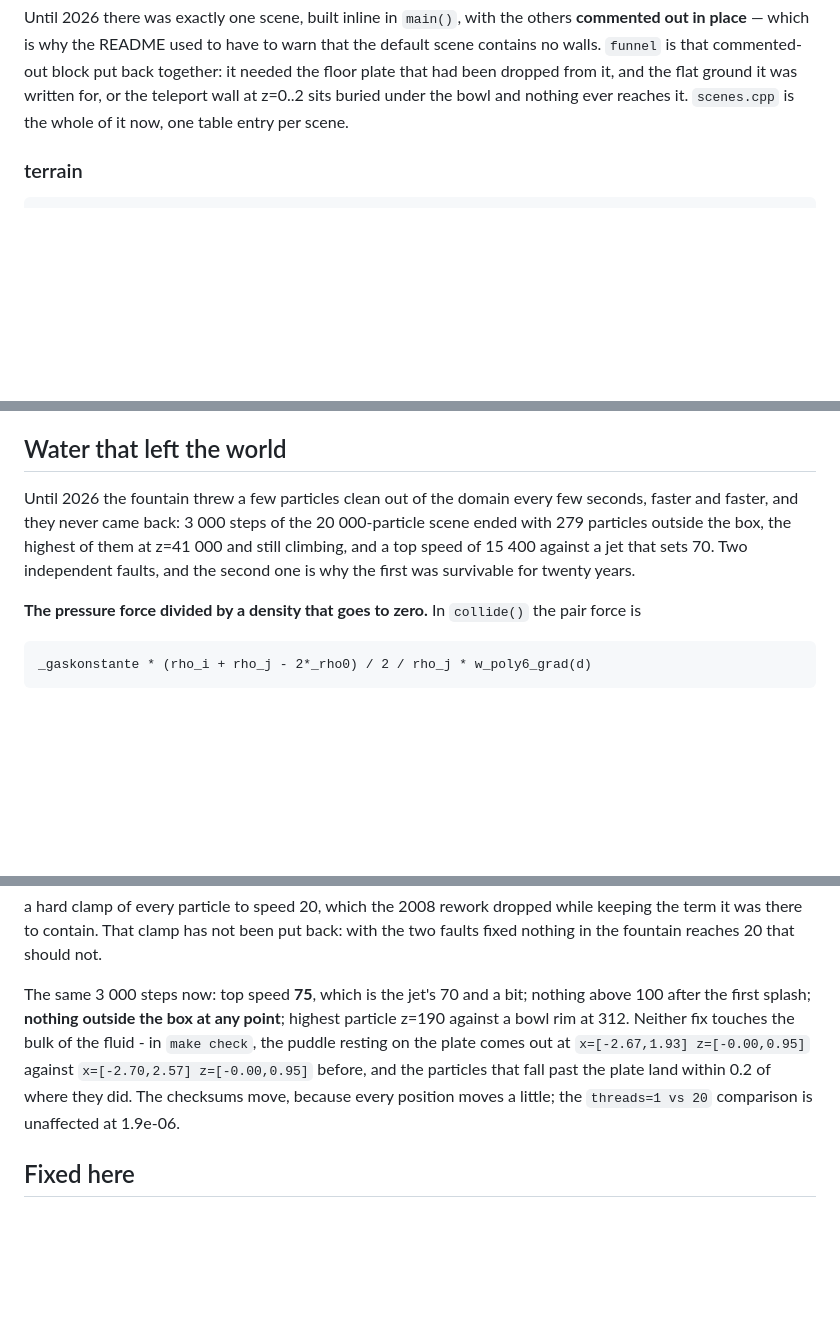
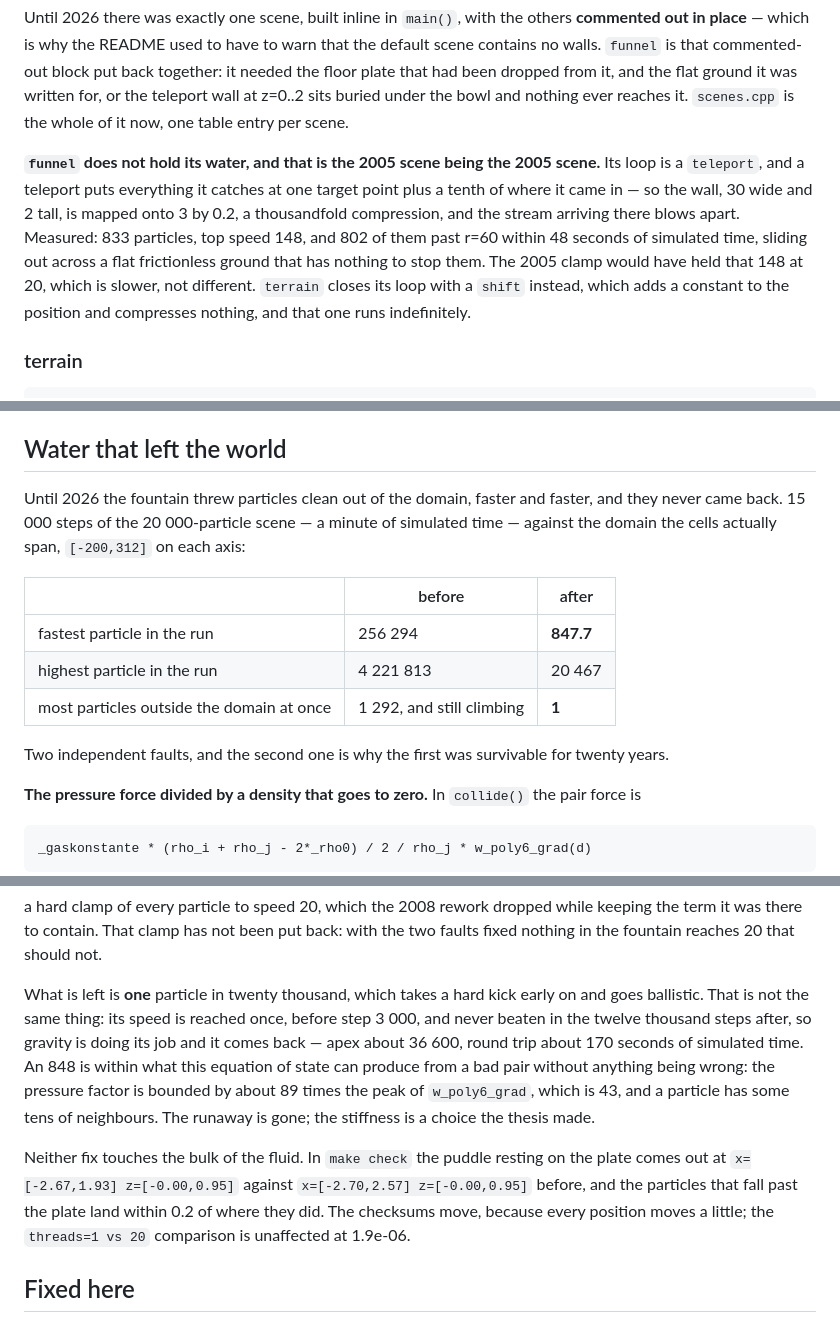
Before and after one commit to Giszmo/fluidsim, a Markdown page: README.md, 3 parts joined by grey strips. Rendered like a GitHub page; blank space fills up the shorter version.

Commit message:
README: measure the escape over a minute, not twelve seconds
Opus 5 helped authoring this commit.

```diff
--- a/README.md
+++ b/README.md
@@ -126,6 +126,17 @@ block put back together: it needed the floor plate that had been dropped from
 it, and the flat ground it was written for, or the teleport wall at z=0..2
 sits buried under the bowl and nothing ever reaches it. `scenes.cpp` is the
 whole of it now, one table entry per scene.
+
+**`funnel` does not hold its water, and that is the 2005 scene being the 2005
+scene.** Its loop is a `teleport`, and a teleport puts everything it catches at
+one target point plus a tenth of where it came in — so the wall, 30 wide and 2
+tall, is mapped onto 3 by 0.2, a thousandfold compression, and the stream
+arriving there blows apart. Measured: 833 particles, top speed 148, and 802 of
+them past r=60 within 48 seconds of simulated time, sliding out across a flat
+frictionless ground that has nothing to stop them. The 2005 clamp would have
+held that 148 at 20, which is slower, not different. `terrain` closes its loop
+with a `shift` instead, which adds a constant to the position and compresses
+nothing, and that one runs indefinitely.
 
 ### terrain
 
@@ -486,12 +497,19 @@ particles gives 104 fps, 10 000 gives 103 and 40 000 gives 110.
 
 ## Water that left the world
 
-Until 2026 the fountain threw a few particles clean out of the domain every
-few seconds, faster and faster, and they never came back: 3 000 steps of the
-20 000-particle scene ended with 279 particles outside the box, the highest of
-them at z=41 000 and still climbing, and a top speed of 15 400 against a jet
-that sets 70. Two independent faults, and the second one is why the first was
-survivable for twenty years.
+Until 2026 the fountain threw particles clean out of the domain, faster and
+faster, and they never came back. 15 000 steps of the 20 000-particle scene —
+a minute of simulated time — against the domain the cells actually span,
+`[-200,312]` on each axis:
+
+| | before | after |
+|---|---|---|
+| fastest particle in the run | 256 294 | **847.7** |
+| highest particle in the run | 4 221 813 | 20 467 |
+| most particles outside the domain at once | 1 292, and still climbing | **1** |
+
+Two independent faults, and the second one is why the first was survivable for
+twenty years.
 
 **The pressure force divided by a density that goes to zero.** In `collide()`
 the pair force is
@@ -530,14 +548,22 @@ while keeping the term it was there to contain. That clamp has not been put
 back: with the two faults fixed nothing in the fountain reaches 20 that should
 not.
 
-The same 3 000 steps now: top speed **75**, which is the jet's 70 and a bit;
-nothing above 100 after the first splash; **nothing outside the box at any
-point**; highest particle z=190 against a bowl rim at 312. Neither fix touches
-the bulk of the fluid - in `make check`, the puddle resting on the plate comes
-out at `x=[-2.67,1.93] z=[-0.00,0.95]` against `x=[-2.70,2.57] z=[-0.00,0.95]`
-before, and the particles that fall past the plate land within 0.2 of where
-they did. The checksums move, because every position moves a little; the
-`threads=1 vs 20` comparison is unaffected at 1.9e-06.
+What is left is **one** particle in twenty thousand, which takes a hard kick
+early on and goes ballistic. That is not the same thing: its speed is reached
+once, before step 3 000, and never beaten in the twelve thousand steps after,
+so gravity is doing its job and it comes back — apex about 36 600, round trip
+about 170 seconds of simulated time. An 848 is within what this equation of
+state can produce from a bad pair without anything being wrong: the pressure
+factor is bounded by about 89 times the peak of `w_poly6_grad`, which is 43,
+and a particle has some tens of neighbours. The runaway is gone; the stiffness
+is a choice the thesis made.
+
+Neither fix touches the bulk of the fluid. In `make check` the puddle resting
+on the plate comes out at `x=[-2.67,1.93] z=[-0.00,0.95]` against
+`x=[-2.70,2.57] z=[-0.00,0.95]` before, and the particles that fall past the
+plate land within 0.2 of where they did. The checksums move, because every
+position moves a little; the `threads=1 vs 20` comparison is unaffected at
+1.9e-06.
 
 ## Fixed here
 
```
